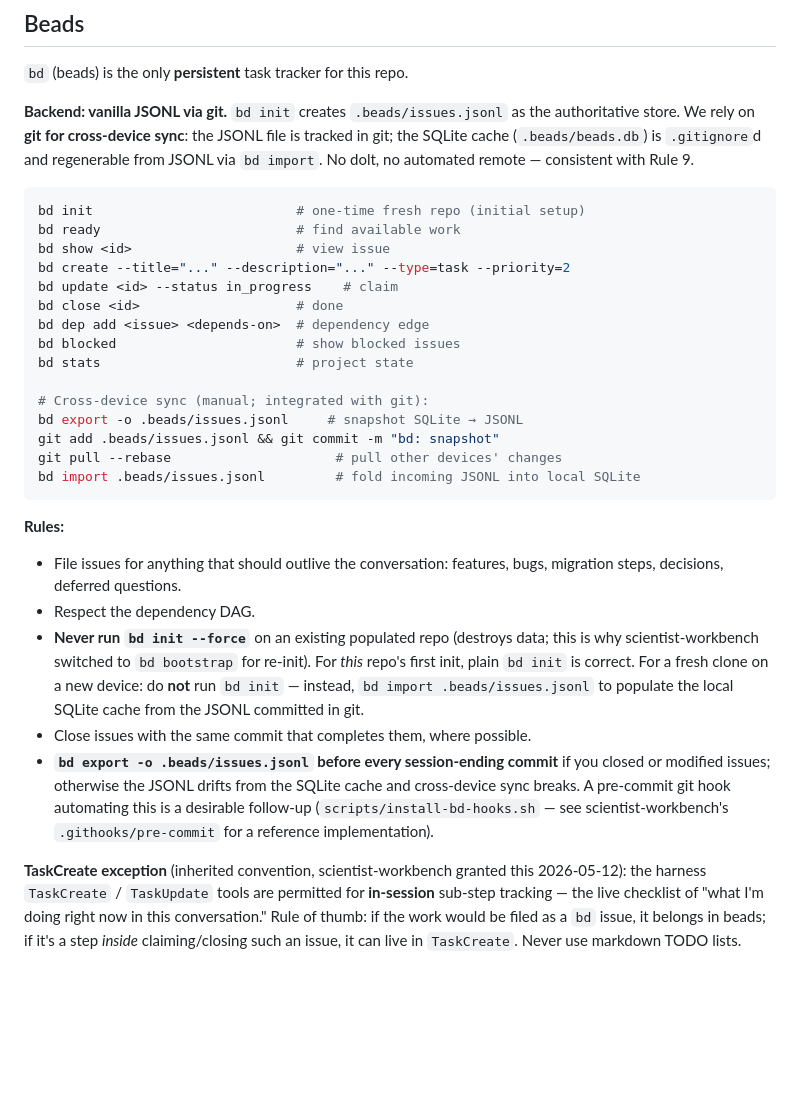
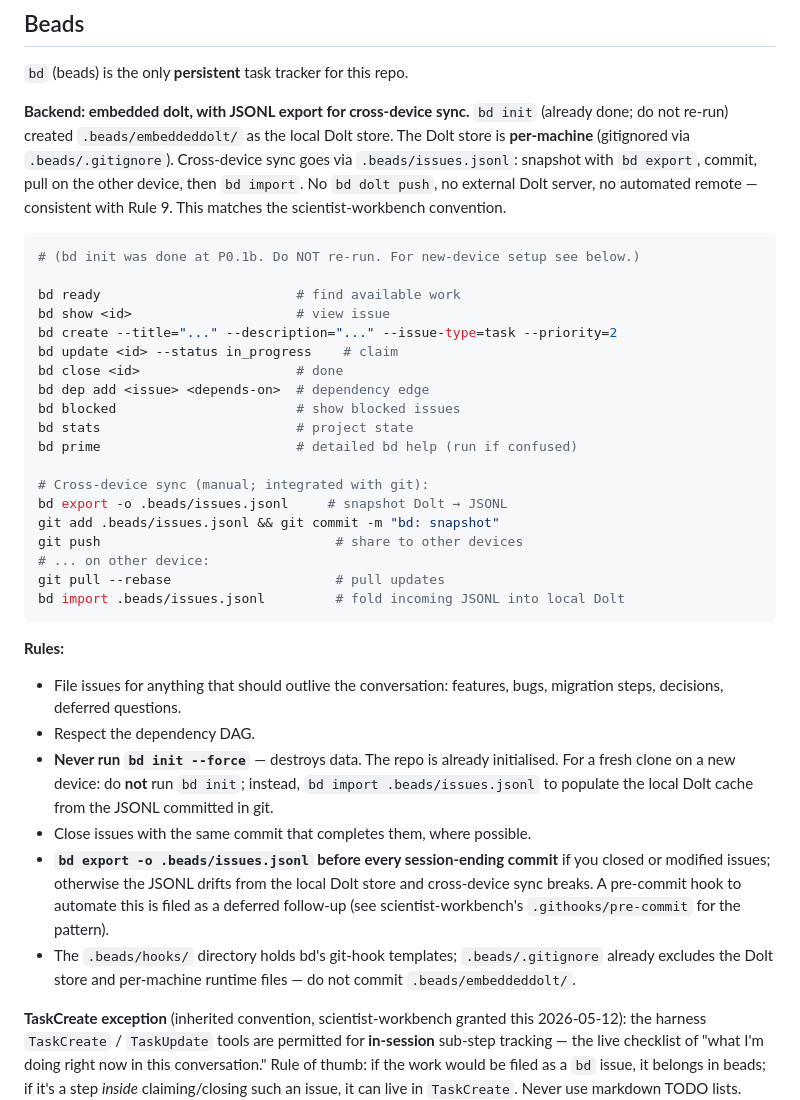
Before and after one commit to tobiasosborne/cft-anyons, a Markdown page: CLAUDE.md, the part around one of its changes. GitHub-like rendering; blank space fills up the shorter version.

````diff
--- a/CLAUDE.md
+++ b/CLAUDE.md
@@ -284,29 +284,35 @@ Rollback: <git revert <commit> | rm -rf <path>>
 
 `bd` (beads) is the only **persistent** task tracker for this repo.
 
-**Backend: vanilla JSONL via git.** `bd init` creates
-`.beads/issues.jsonl` as the authoritative store. We rely on
-**git for cross-device sync**: the JSONL file is tracked in git; the
-SQLite cache (`.beads/beads.db`) is `.gitignore`d and regenerable
-from JSONL via `bd import`. No dolt, no automated remote — consistent
-with Rule 9.
+**Backend: embedded dolt, with JSONL export for cross-device sync.**
+`bd init` (already done; do not re-run) created `.beads/embeddeddolt/`
+as the local Dolt store. The Dolt store is **per-machine** (gitignored
+via `.beads/.gitignore`). Cross-device sync goes via
+`.beads/issues.jsonl`: snapshot with `bd export`, commit, pull on the
+other device, then `bd import`. No `bd dolt push`, no external Dolt
+server, no automated remote — consistent with Rule 9. This matches the
+scientist-workbench convention.
 
 ```bash
-bd init                          # one-time fresh repo (initial setup)
+# (bd init was done at P0.1b. Do NOT re-run. For new-device setup see below.)
+
 bd ready                         # find available work
 bd show <id>                     # view issue
-bd create --title="..." --description="..." --type=task --priority=2
+bd create --title="..." --description="..." --issue-type=task --priority=2
 bd update <id> --status in_progress    # claim
 bd close <id>                    # done
 bd dep add <issue> <depends-on>  # dependency edge
 bd blocked                       # show blocked issues
 bd stats                         # project state
+bd prime                         # detailed bd help (run if confused)
 
 # Cross-device sync (manual; integrated with git):
-bd export -o .beads/issues.jsonl     # snapshot SQLite → JSONL
+bd export -o .beads/issues.jsonl     # snapshot Dolt → JSONL
 git add .beads/issues.jsonl && git commit -m "bd: snapshot"
-git pull --rebase                     # pull other devices' changes
-bd import .beads/issues.jsonl         # fold incoming JSONL into local SQLite
+git push                              # share to other devices
+# ... on other device:
+git pull --rebase                     # pull updates
+bd import .beads/issues.jsonl         # fold incoming JSONL into local Dolt
 ```
 
 **Rules:**
@@ -314,20 +320,20 @@ bd import .beads/issues.jsonl         # fold incoming JSONL into local SQLite
 - File issues for anything that should outlive the conversation:
   features, bugs, migration steps, decisions, deferred questions.
 - Respect the dependency DAG.
-- **Never run `bd init --force`** on an existing populated repo
-  (destroys data; this is why scientist-workbench switched to
-  `bd bootstrap` for re-init). For *this* repo's first init, plain
-  `bd init` is correct. For a fresh clone on a new device: do **not**
-  run `bd init` — instead, `bd import .beads/issues.jsonl` to
-  populate the local SQLite cache from the JSONL committed in git.
+- **Never run `bd init --force`** — destroys data. The repo is already
+  initialised. For a fresh clone on a new device: do **not** run
+  `bd init`; instead, `bd import .beads/issues.jsonl` to populate the
+  local Dolt cache from the JSONL committed in git.
 - Close issues with the same commit that completes them, where
   possible.
 - **`bd export -o .beads/issues.jsonl` before every session-ending
   commit** if you closed or modified issues; otherwise the JSONL
-  drifts from the SQLite cache and cross-device sync breaks. A
-  pre-commit git hook automating this is a desirable follow-up
-  (`scripts/install-bd-hooks.sh` — see scientist-workbench's
-  `.githooks/pre-commit` for a reference implementation).
+  drifts from the local Dolt store and cross-device sync breaks. A
+  pre-commit hook to automate this is filed as a deferred follow-up
+  (see scientist-workbench's `.githooks/pre-commit` for the pattern).
+- The `.beads/hooks/` directory holds bd's git-hook templates;
+  `.beads/.gitignore` already excludes the Dolt store and per-machine
+  runtime files — do not commit `.beads/embeddeddolt/`.
 
 **TaskCreate exception** (inherited convention, scientist-workbench
 granted this 2026-05-12): the harness `TaskCreate` / `TaskUpdate`
````
Also changed, not shown: other parts of CLAUDE.md (+0 -48 lines), AGENTS.md (+27 -68 lines).
